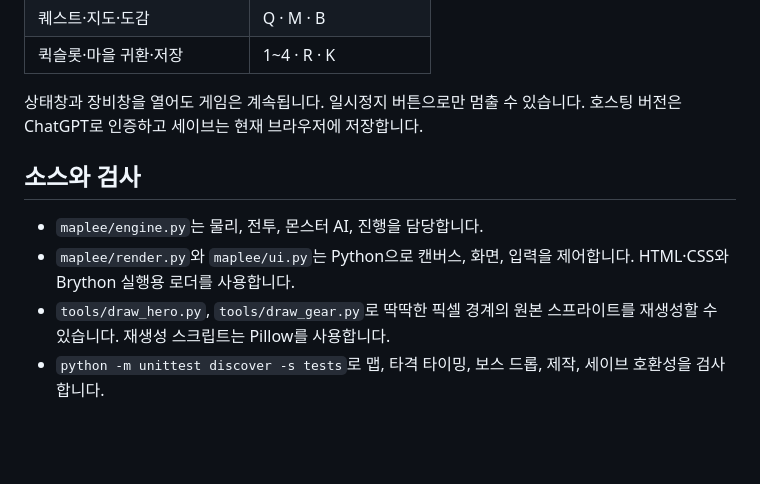
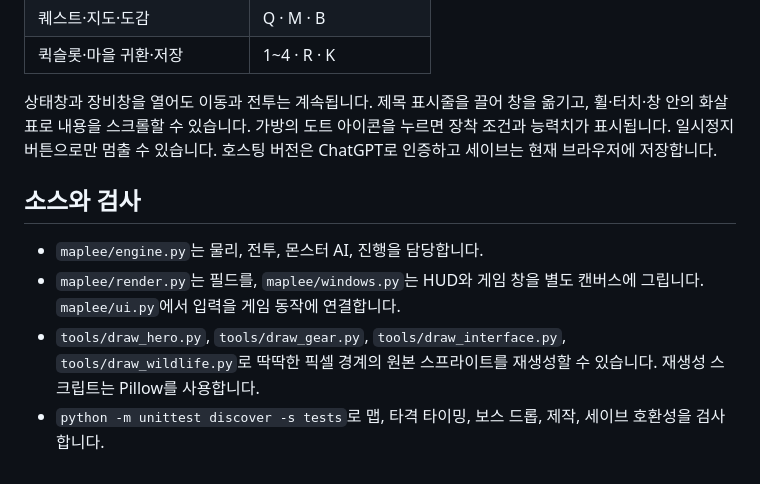
Before and after one commit to Siroko-0516/Maplee, a Markdown page: README.md, the part around the change. Rendered like a GitHub page; blank space fills up the shorter version.

```diff
--- a/README.md
+++ b/README.md
@@ -24,11 +24,11 @@ python build.py
 | 퀘스트·지도·도감 | Q · M · B |
 | 퀵슬롯·마을 귀환·저장 | 1~4 · R · K |
 
-상태창과 장비창을 열어도 게임은 계속됩니다. 일시정지 버튼으로만 멈출 수 있습니다. 호스팅 버전은 ChatGPT로 인증하고 세이브는 현재 브라우저에 저장합니다.
+상태창과 장비창을 열어도 이동과 전투는 계속됩니다. 제목 표시줄을 끌어 창을 옮기고, 휠·터치·창 안의 화살표로 내용을 스크롤할 수 있습니다. 가방의 도트 아이콘을 누르면 장착 조건과 능력치가 표시됩니다. 일시정지 버튼으로만 멈출 수 있습니다. 호스팅 버전은 ChatGPT로 인증하고 세이브는 현재 브라우저에 저장합니다.
 
 ## 소스와 검사
 
 - `maplee/engine.py`는 물리, 전투, 몬스터 AI, 진행을 담당합니다.
-- `maplee/render.py`와 `maplee/ui.py`는 Python으로 캔버스, 화면, 입력을 제어합니다. HTML·CSS와 Brython 실행용 로더를 사용합니다.
-- `tools/draw_hero.py`, `tools/draw_gear.py`로 딱딱한 픽셀 경계의 원본 스프라이트를 재생성할 수 있습니다. 재생성 스크립트는 Pillow를 사용합니다.
+- `maplee/render.py`는 필드를, `maplee/windows.py`는 HUD와 게임 창을 별도 캔버스에 그립니다. `maplee/ui.py`에서 입력을 게임 동작에 연결합니다.
+- `tools/draw_hero.py`, `tools/draw_gear.py`, `tools/draw_interface.py`, `tools/draw_wildlife.py`로 딱딱한 픽셀 경계의 원본 스프라이트를 재생성할 수 있습니다. 재생성 스크립트는 Pillow를 사용합니다.
 - `python -m unittest discover -s tests`로 맵, 타격 타이밍, 보스 드롭, 제작, 세이브 호환성을 검사합니다.
```
Also changed, not shown: assets/interface.png (added), assets/wildlife.png, 12 other files.
